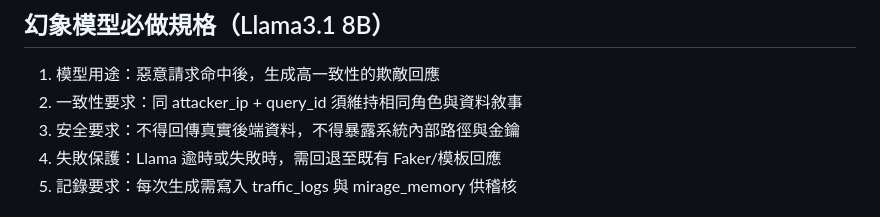
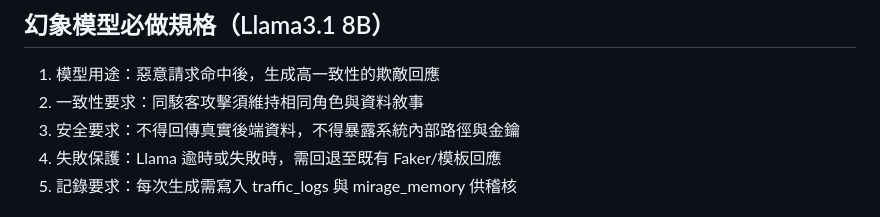
Before and after one commit to IAN40070510/Mirage-Sentinel, a Markdown page: README.md, the part around the change. GitHub-like rendering.

Commit message:
更新 README.md，修正一致性要求描述以更清楚地表達駭客攻擊的角色與資料敘事維持

```diff
--- a/README.md
+++ b/README.md
@@ -226,7 +226,7 @@ curl -X POST "http://127.0.0.1:8000/api/v1/simulate_attack?user_id=1001&payload=
 ## 幻象模型必做規格（Llama3.1 8B）
 
 1. 模型用途：惡意請求命中後，生成高一致性的欺敵回應
-2. 一致性要求：同 attacker_ip + query_id 須維持相同角色與資料敘事
+2. 一致性要求：同駭客攻擊須維持相同角色與資料敘事
 3. 安全要求：不得回傳真實後端資料，不得暴露系統內部路徑與金鑰
 4. 失敗保護：Llama 逾時或失敗時，需回退至既有 Faker/模板回應
 5. 記錄要求：每次生成需寫入 traffic_logs 與 mirage_memory 供稽核
```
